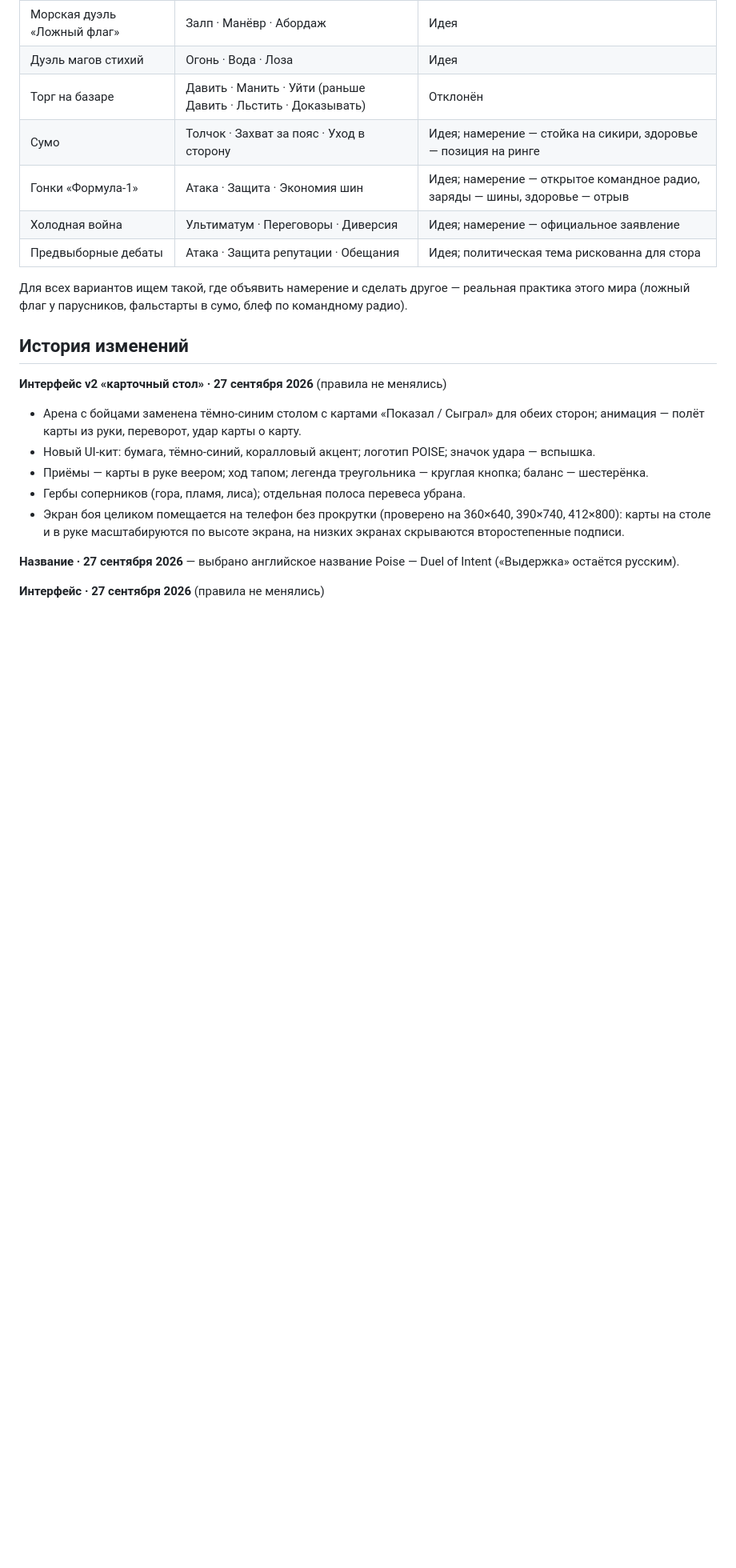
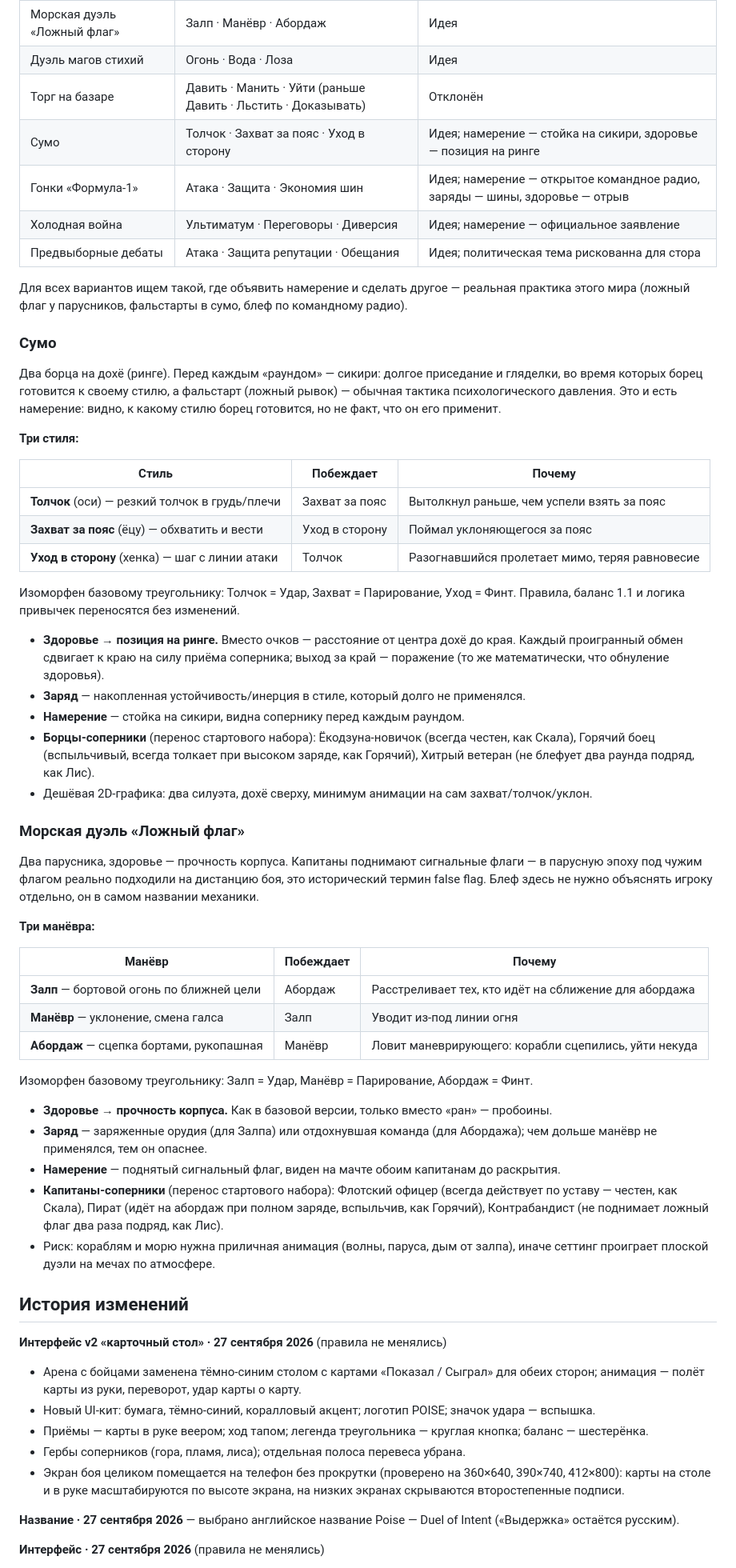
Before and after one commit to stasHrytsko/burning-land, a Markdown page: docs/duel-rules.md, the part around the change. Shown at 80% size. Drawn GitHub-style; blank space fills up the shorter version.

Commit message:
Развёрнутые описания сеттингов: сумо и морская дуэль «Ложный флаг»
Co-Authored-By: Claude Sonnet 5 <noreply@anthropic.com>
Claude-Session: https://claude.ai/code/session_01FDaLAt3zo8fcwBZv3XsKAy

```diff
--- a/docs/duel-rules.md
+++ b/docs/duel-rules.md
@@ -226,6 +226,46 @@
 
 Для всех вариантов ищем такой, где объявить намерение и сделать другое — реальная практика этого мира (ложный флаг у парусников, фальстарты в сумо, блеф по командному радио).
 
+### Сумо
+
+Два борца на дохё (ринге). Перед каждым «раундом» — сикири: долгое приседание и гляделки, во время которых борец готовится к своему стилю, а фальстарт (ложный рывок) — обычная тактика психологического давления. Это и есть намерение: видно, к какому стилю борец готовится, но не факт, что он его применит.
+
+**Три стиля:**
+
+| Стиль | Побеждает | Почему |
+|---|---|---|
+| **Толчок** (оси) — резкий толчок в грудь/плечи | Захват за пояс | Вытолкнул раньше, чем успели взять за пояс |
+| **Захват за пояс** (ёцу) — обхватить и вести | Уход в сторону | Поймал уклоняющегося за пояс |
+| **Уход в сторону** (хенка) — шаг с линии атаки | Толчок | Разогнавшийся пролетает мимо, теряя равновесие |
+
+Изоморфен базовому треугольнику: Толчок = Удар, Захват = Парирование, Уход = Финт. Правила, баланс 1.1 и логика привычек переносятся без изменений.
+
+- **Здоровье → позиция на ринге.** Вместо очков — расстояние от центра дохё до края. Каждый проигранный обмен сдвигает к краю на силу приёма соперника; выход за край — поражение (то же математически, что обнуление здоровья).
+- **Заряд** — накопленная устойчивость/инерция в стиле, который долго не применялся.
+- **Намерение** — стойка на сикири, видна сопернику перед каждым раундом.
+- **Борцы-соперники** (перенос стартового набора): Ёкодзуна-новичок (всегда честен, как Скала), Горячий боец (вспыльчивый, всегда толкает при высоком заряде, как Горячий), Хитрый ветеран (не блефует два раунда подряд, как Лис).
+- Дешёвая 2D-графика: два силуэта, дохё сверху, минимум анимации на сам захват/толчок/уклон.
+
+### Морская дуэль «Ложный флаг»
+
+Два парусника, здоровье — прочность корпуса. Капитаны поднимают сигнальные флаги — в парусную эпоху под чужим флагом реально подходили на дистанцию боя, это исторический термин false flag. Блеф здесь не нужно объяснять игроку отдельно, он в самом названии механики.
+
+**Три манёвра:**
+
+| Манёвр | Побеждает | Почему |
+|---|---|---|
+| **Залп** — бортовой огонь по ближней цели | Абордаж | Расстреливает тех, кто идёт на сближение для абордажа |
+| **Манёвр** — уклонение, смена галса | Залп | Уводит из-под линии огня |
+| **Абордаж** — сцепка бортами, рукопашная | Манёвр | Ловит маневрирующего: корабли сцепились, уйти некуда |
+
+Изоморфен базовому треугольнику: Залп = Удар, Манёвр = Парирование, Абордаж = Финт.
+
+- **Здоровье → прочность корпуса.** Как в базовой версии, только вместо «ран» — пробоины.
+- **Заряд** — заряженные орудия (для Залпа) или отдохнувшая команда (для Абордажа); чем дольше манёвр не применялся, тем он опаснее.
+- **Намерение** — поднятый сигнальный флаг, виден на мачте обоим капитанам до раскрытия.
+- **Капитаны-соперники** (перенос стартового набора): Флотский офицер (всегда действует по уставу — честен, как Скала), Пират (идёт на абордаж при полном заряде, вспыльчив, как Горячий), Контрабандист (не поднимает ложный флаг два раза подряд, как Лис).
+- Риск: кораблям и морю нужна приличная анимация (волны, паруса, дым от залпа), иначе сеттинг проиграет плоской дуэли на мечах по атмосфере.
+
 ## История изменений
 
 **Интерфейс v2 «карточный стол» · 27 сентября 2026** (правила не менялись)
```
